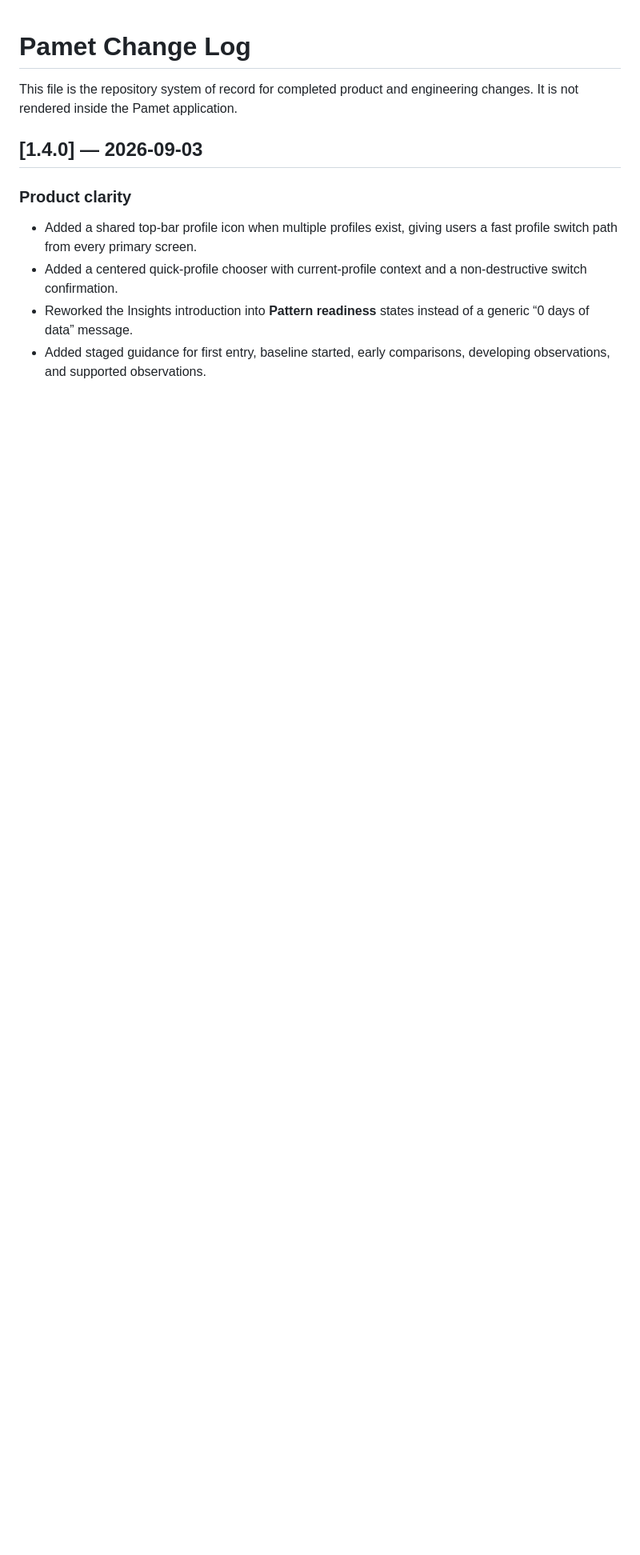
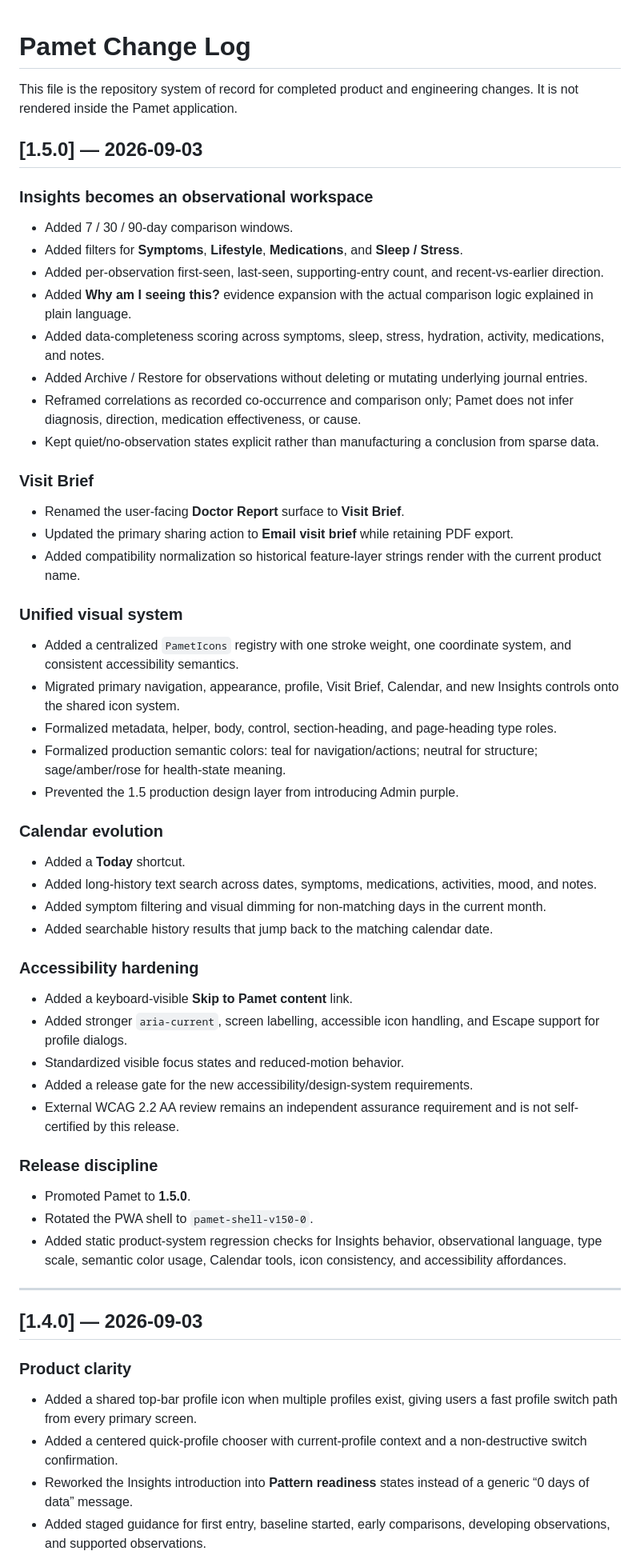
Before and after one commit to atskovski/Pamet, a Markdown page: CHANGELOG.md, the part around the change. Shown at 80% size. GitHub-like rendering; blank space fills up the shorter version.

Commit message:
Document Pamet 1.5.0 Insights and design-system release

```diff
--- a/CHANGELOG.md
+++ b/CHANGELOG.md
@@ -1,6 +1,56 @@
 # Pamet Change Log
 
 This file is the repository system of record for completed product and engineering changes. It is not rendered inside the Pamet application.
+
+## [1.5.0] — 2026-09-03
+
+### Insights becomes an observational workspace
+
+- Added 7 / 30 / 90-day comparison windows.
+- Added filters for **Symptoms**, **Lifestyle**, **Medications**, and **Sleep / Stress**.
+- Added per-observation first-seen, last-seen, supporting-entry count, and recent-vs-earlier direction.
+- Added **Why am I seeing this?** evidence expansion with the actual comparison logic explained in plain language.
+- Added data-completeness scoring across symptoms, sleep, stress, hydration, activity, medications, and notes.
+- Added Archive / Restore for observations without deleting or mutating underlying journal entries.
+- Reframed correlations as recorded co-occurrence and comparison only; Pamet does not infer diagnosis, direction, medication effectiveness, or cause.
+- Kept quiet/no-observation states explicit rather than manufacturing a conclusion from sparse data.
+
+### Visit Brief
+
+- Renamed the user-facing **Doctor Report** surface to **Visit Brief**.
+- Updated the primary sharing action to **Email visit brief** while retaining PDF export.
+- Added compatibility normalization so historical feature-layer strings render with the current product name.
+
+### Unified visual system
+
+- Added a centralized `PametIcons` registry with one stroke weight, one coordinate system, and consistent accessibility semantics.
+- Migrated primary navigation, appearance, profile, Visit Brief, Calendar, and new Insights controls onto the shared icon system.
+- Formalized metadata, helper, body, control, section-heading, and page-heading type roles.
+- Formalized production semantic colors: teal for navigation/actions; neutral for structure; sage/amber/rose for health-state meaning.
+- Prevented the 1.5 production design layer from introducing Admin purple.
+
+### Calendar evolution
+
+- Added a **Today** shortcut.
+- Added long-history text search across dates, symptoms, medications, activities, mood, and notes.
+- Added symptom filtering and visual dimming for non-matching days in the current month.
+- Added searchable history results that jump back to the matching calendar date.
+
+### Accessibility hardening
+
+- Added a keyboard-visible **Skip to Pamet content** link.
+- Added stronger `aria-current`, screen labelling, accessible icon handling, and Escape support for profile dialogs.
+- Standardized visible focus states and reduced-motion behavior.
+- Added a release gate for the new accessibility/design-system requirements.
+- External WCAG 2.2 AA review remains an independent assurance requirement and is not self-certified by this release.
+
+### Release discipline
+
+- Promoted Pamet to **1.5.0**.
+- Rotated the PWA shell to `pamet-shell-v150-0`.
+- Added static product-system regression checks for Insights behavior, observational language, type scale, semantic color usage, Calendar tools, icon consistency, and accessibility affordances.
+
+---
 
 ## [1.4.0] — 2026-09-03
 
```
